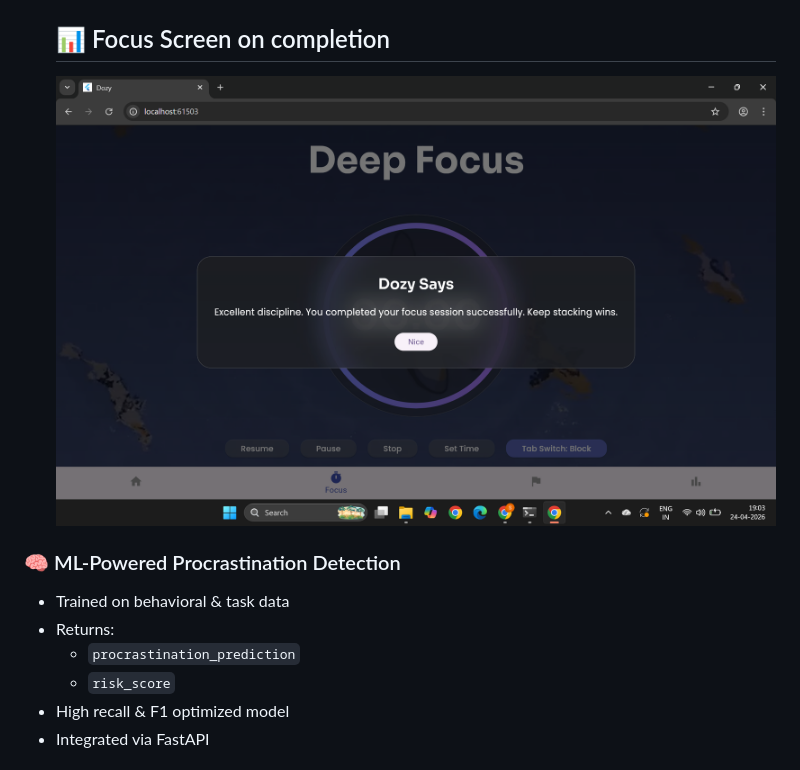
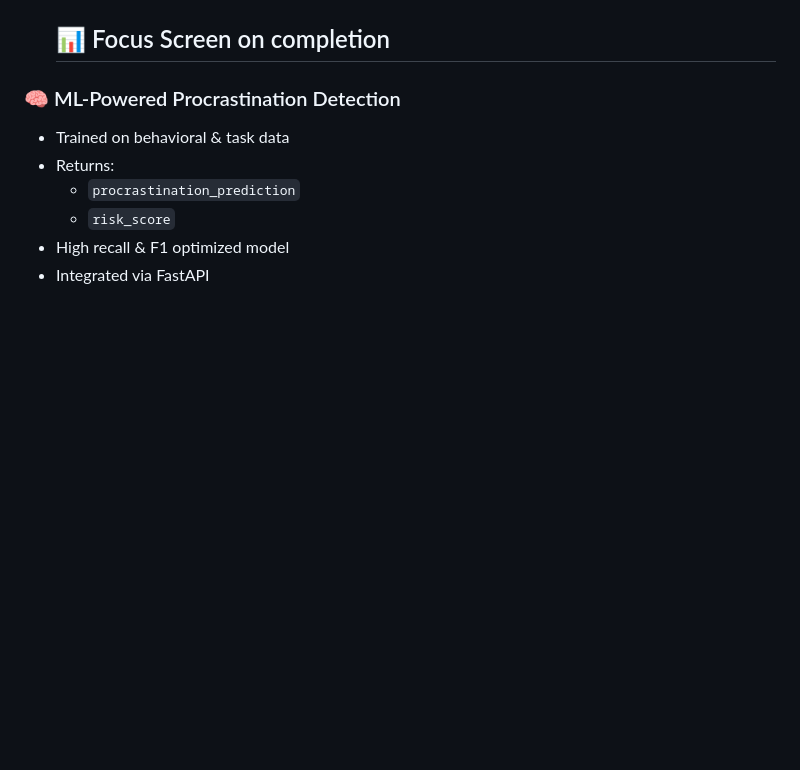
Before and after one commit to Sanskriti2305/Dozy---AntiProcrastination-Companion, a Markdown page: README.md, the part around the change. Rendered like a GitHub page; blank space fills up the shorter version.

```diff
--- a/README.md
+++ b/README.md
@@ -33,7 +33,7 @@ Built using **Flutter (Web/Desktop)** + **FastAPI** + **Supabase**.
    ## 📊 Set focus timer
   ![Focus Running](assets/focus.png)
   ## 📊 Focus Screen on completion
-  ![Focus Running](assets/focus%20on%20completion.png)
+
 
 ### 🧠 ML-Powered Procrastination Detection
 - Trained on behavioral & task data
```
